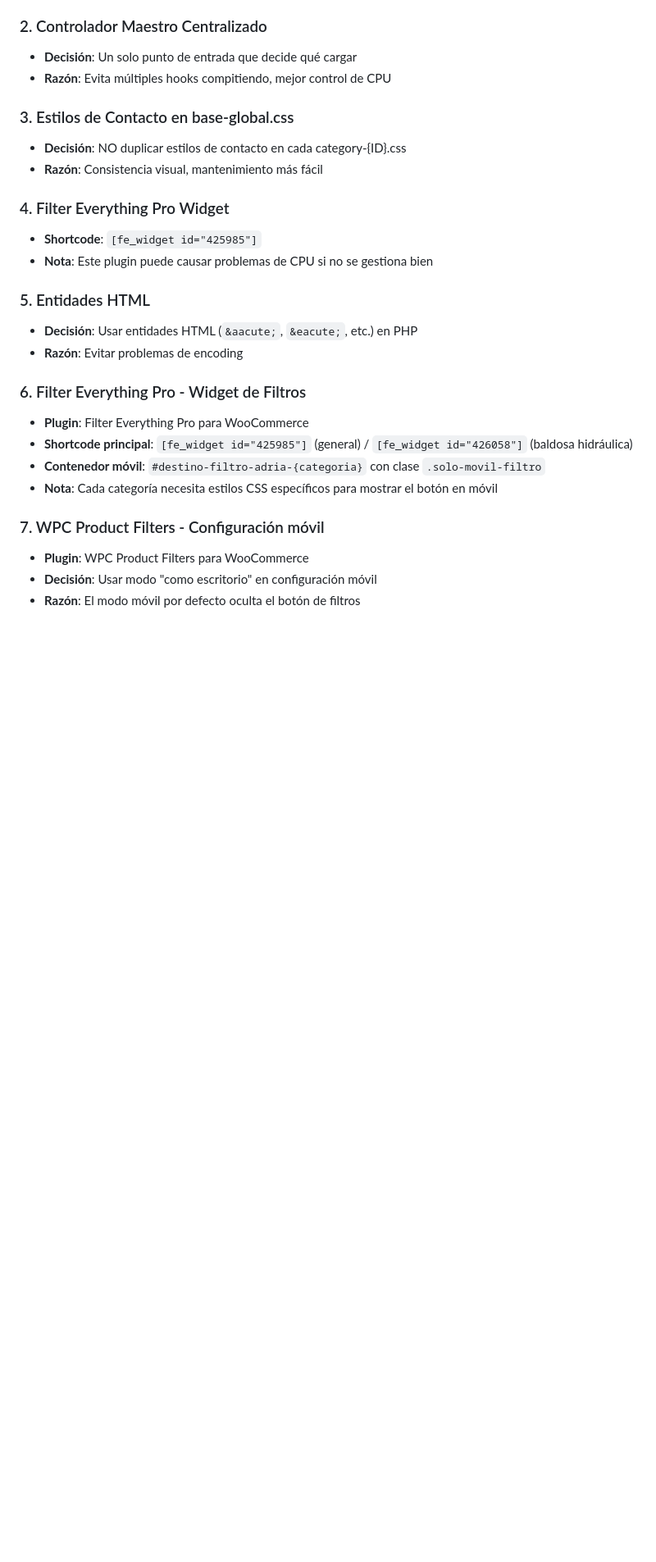
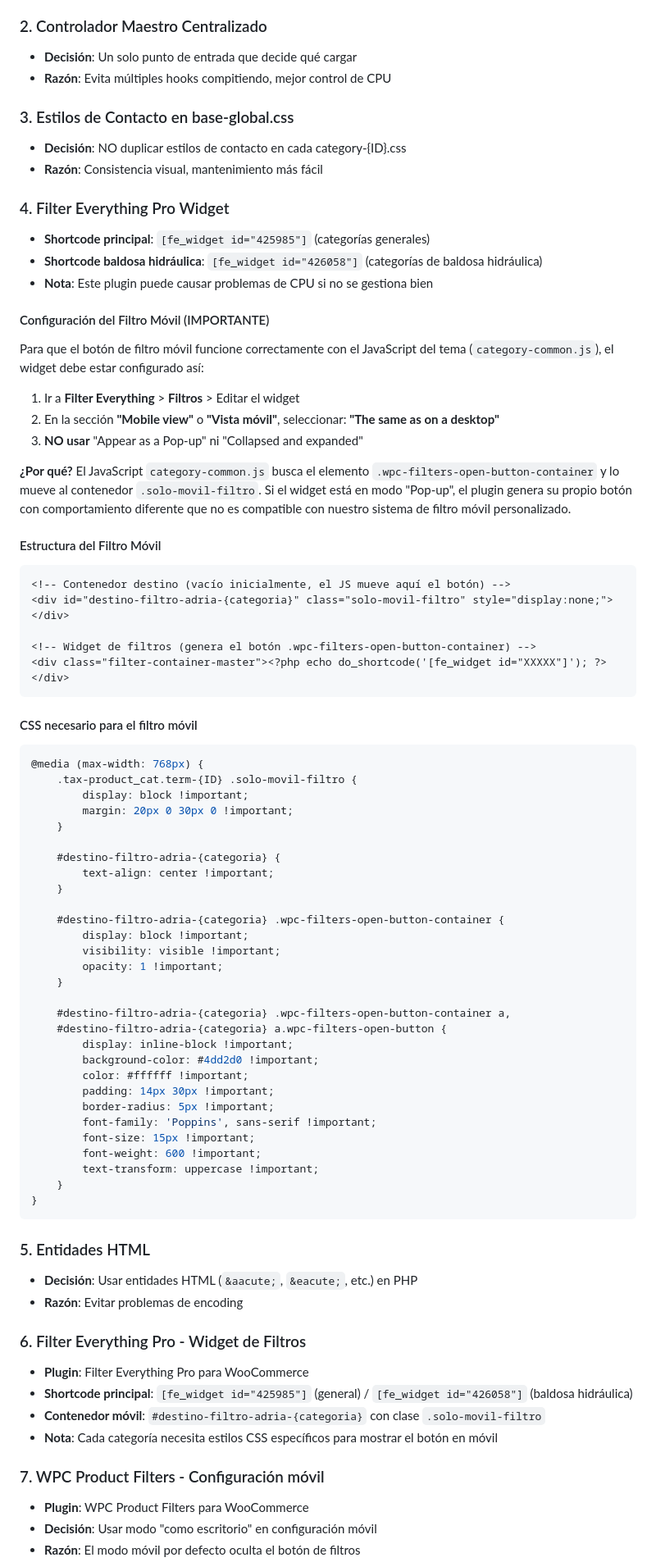
Before and after one commit to IAparatodos/Coco, a Markdown page: CLAUDE.md, the part around one of its changes. Shown at 82% size. Rendered like a GitHub page; blank space fills up the shorter version.

Commit message:
docs: Documentar configuración filtro móvil Filter Everything Pro
- Añadida sección detallada sobre configuración del widget para móvil
- El modo debe ser "The same as on a desktop" para compatibilidad con JS
- Incluido ejemplo de estructura HTML y CSS necesarios
- Añadida entrada en changelog 2026-02-03

https://claude.ai/code/session_01UnAtYbMqsBeKLEVMb5i7jK

````diff
--- a/CLAUDE.md
+++ b/CLAUDE.md
@@ -174,8 +174,60 @@ Para secciones a ancho completo:
 - **Razón**: Consistencia visual, mantenimiento más fácil
 
 ### 4. Filter Everything Pro Widget
-- **Shortcode**: `[fe_widget id="425985"]`
+- **Shortcode principal**: `[fe_widget id="425985"]` (categorías generales)
+- **Shortcode baldosa hidráulica**: `[fe_widget id="426058"]` (categorías de baldosa hidráulica)
 - **Nota**: Este plugin puede causar problemas de CPU si no se gestiona bien
+
+#### Configuración del Filtro Móvil (IMPORTANTE)
+Para que el botón de filtro móvil funcione correctamente con el JavaScript del tema (`category-common.js`), el widget debe estar configurado así:
+
+1. Ir a **Filter Everything** > **Filtros** > Editar el widget
+2. En la sección **"Mobile view"** o **"Vista móvil"**, seleccionar: **"The same as on a desktop"**
+3. **NO usar** "Appear as a Pop-up" ni "Collapsed and expanded"
+
+**¿Por qué?** El JavaScript `category-common.js` busca el elemento `.wpc-filters-open-button-container` y lo mueve al contenedor `.solo-movil-filtro`. Si el widget está en modo "Pop-up", el plugin genera su propio botón con comportamiento diferente que no es compatible con nuestro sistema de filtro móvil personalizado.
+
+#### Estructura del Filtro Móvil
+```html
+<!-- Contenedor destino (vacío inicialmente, el JS mueve aquí el botón) -->
+<div id="destino-filtro-adria-{categoria}" class="solo-movil-filtro" style="display:none;"></div>
+
+<!-- Widget de filtros (genera el botón .wpc-filters-open-button-container) -->
+<div class="filter-container-master"><?php echo do_shortcode('[fe_widget id="XXXXX"]'); ?></div>
+```
+
+#### CSS necesario para el filtro móvil
+```css
+@media (max-width: 768px) {
+    .tax-product_cat.term-{ID} .solo-movil-filtro {
+        display: block !important;
+        margin: 20px 0 30px 0 !important;
+    }
+
+    #destino-filtro-adria-{categoria} {
+        text-align: center !important;
+    }
+
+    #destino-filtro-adria-{categoria} .wpc-filters-open-button-container {
+        display: block !important;
+        visibility: visible !important;
+        opacity: 1 !important;
+    }
+
+    #destino-filtro-adria-{categoria} .wpc-filters-open-button-container a,
+    #destino-filtro-adria-{categoria} a.wpc-filters-open-button {
+        display: inline-block !important;
+        background-color: #4dd2d0 !important;
+        color: #ffffff !important;
+        padding: 14px 30px !important;
+        border-radius: 5px !important;
+        font-family: 'Poppins', sans-serif !important;
+        font-size: 15px !important;
+        font-weight: 600 !important;
+        text-transform: uppercase !important;
+    }
+}
+```
 
 ### 5. Entidades HTML
 - **Decisión**: Usar entidades HTML (`&aacute;`, `&eacute;`, etc.) en PHP
````
Also changed, not shown: other parts of CLAUDE.md (+5 -1 lines).
